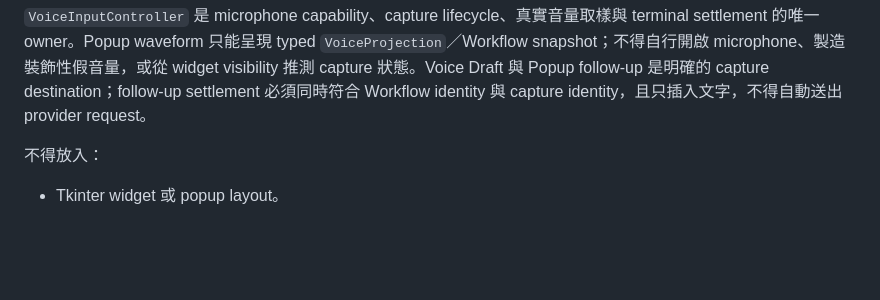
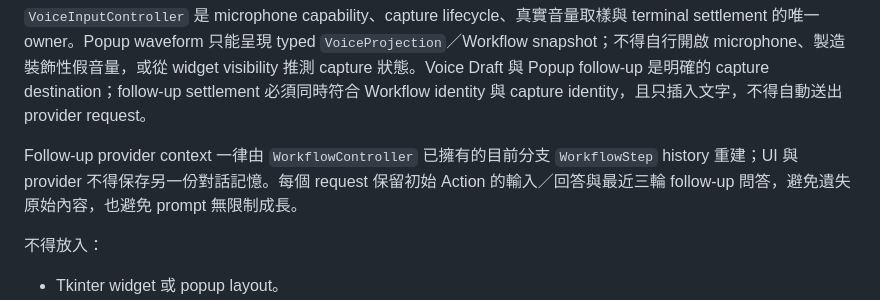
Before and after one commit to yomingpan/clipai, a Markdown page: docs/ARCHITECTURE_BOUNDARIES.md, the part around the change. GitHub-like rendering; blank space fills up the shorter version.

Commit message:
docs: define bounded follow-up context

```diff
--- a/docs/ARCHITECTURE_BOUNDARIES.md
+++ b/docs/ARCHITECTURE_BOUNDARIES.md
@@ -195,6 +195,8 @@ hotkey -> input -> safety/config -> prompt -> provider -> postprocess -> output
 `WorkflowController` 仍是 Workflow snapshot、history、render 與 lock scope 的唯一 owner。`services/voice_draft.py` 與 `services/voice_follow_up.py` 只封裝無狀態、無副作用的 Voice transition：它們不得儲存 snapshot、持有 lock、呼叫 presenter，或形成第二套 Workflow state owner。
 
 `VoiceInputController` 是 microphone capability、capture lifecycle、真實音量取樣與 terminal settlement 的唯一 owner。Popup waveform 只能呈現 typed `VoiceProjection`／Workflow snapshot；不得自行開啟 microphone、製造裝飾性假音量，或從 widget visibility 推測 capture 狀態。Voice Draft 與 Popup follow-up 是明確的 capture destination；follow-up settlement 必須同時符合 Workflow identity 與 capture identity，且只插入文字，不得自動送出 provider request。
+
+Follow-up provider context 一律由 `WorkflowController` 已擁有的目前分支 `WorkflowStep` history 重建；UI 與 provider 不得保存另一份對話記憶。每個 request 保留初始 Action 的輸入／回答與最近三輪 follow-up 問答，避免遺失原始內容，也避免 prompt 無限制成長。
 
 不得放入：
 
```
Also changed, not shown: docs/TESTING_STRATEGY.md (+1 -0 lines).
